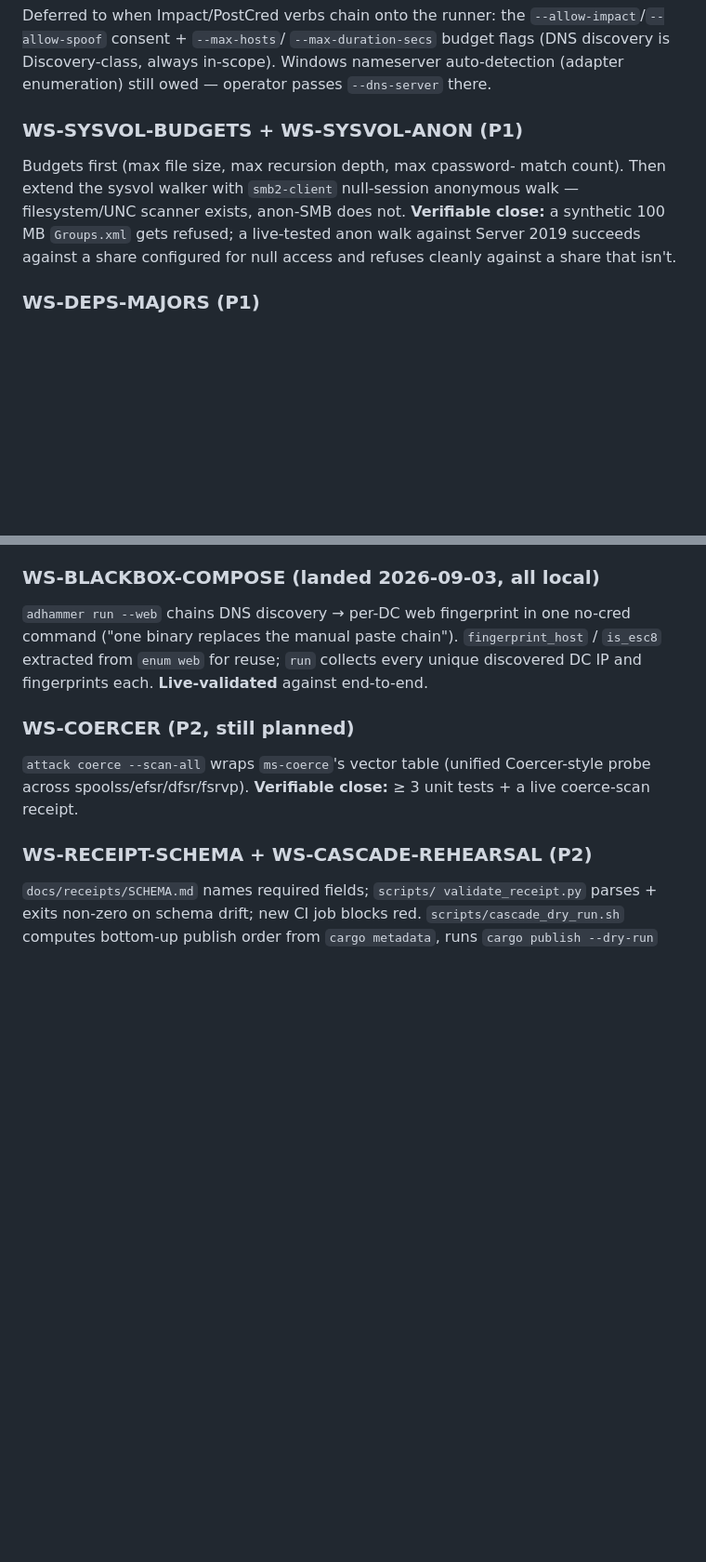
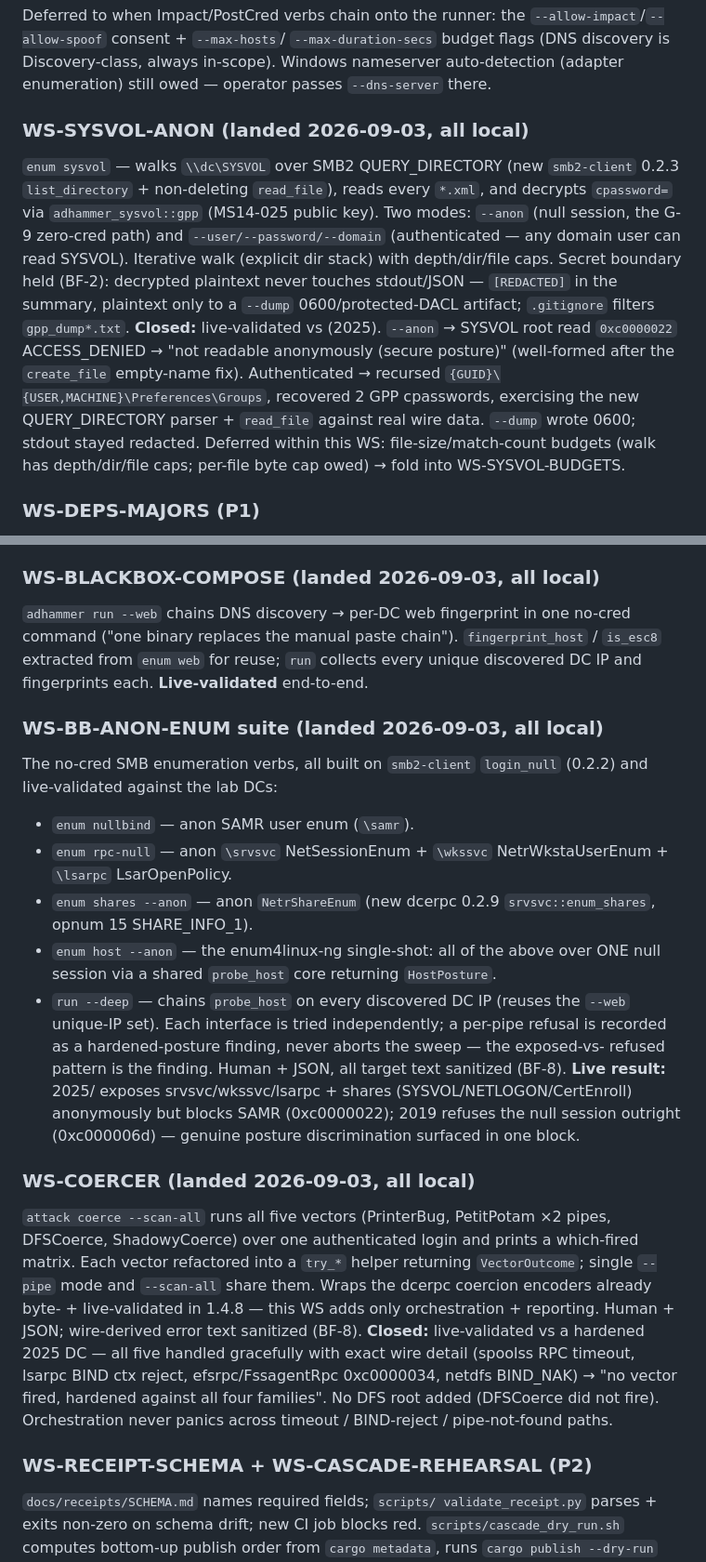
Before and after one commit to icedracon/adhammer, a Markdown page: docs/PLAN_1.5.0.md, 2 parts joined by grey strips. Shown at 93% size. GitHub-like rendering; blank space fills up the shorter version.

Commit message:
docs: PLAN_1.5.0 — mark WS-SYSVOL-ANON + WS-COERCER landed; add anon-enum suite
Records the 2026-09-03 all-local capability work: WS-SYSVOL-ANON (enum
sysvol) and WS-COERCER (coerce --scan-all) marked landed with their live
receipts, plus a consolidated WS-BB-ANON-ENUM section for the no-cred SMB
enumeration verbs (nullbind, rpc-null, shares --anon, host --anon, run
--deep) that emerged from the black-box push.

Co-Authored-By: Claude Opus 4.8 <noreply@anthropic.com>

```diff
--- a/docs/PLAN_1.5.0.md
+++ b/docs/PLAN_1.5.0.md
@@ -189,15 +189,25 @@ Deferred to when Impact/PostCred verbs chain onto the runner: the
 always in-scope). Windows nameserver auto-detection (adapter
 enumeration) still owed — operator passes `--dns-server` there.
 
-### WS-SYSVOL-BUDGETS + WS-SYSVOL-ANON (P1)
-Budgets first (max file size, max recursion depth, max cpassword-
-match count). Then extend the sysvol walker with `smb2-client`
-null-session anonymous walk — filesystem/UNC scanner exists, anon-SMB
-does not.
-**Verifiable close:** a synthetic 100 MB `Groups.xml` gets refused;
-a live-tested anon walk against Server 2019 succeeds against a share
-configured for null access and refuses cleanly against a share that
-isn't.
+### WS-SYSVOL-ANON (landed 2026-09-03, all local)
+`enum sysvol` — walks `\\dc\SYSVOL` over SMB2 QUERY_DIRECTORY (new
+`smb2-client` 0.2.3 `list_directory` + non-deleting `read_file`),
+reads every `*.xml`, and decrypts `cpassword=` via `adhammer_sysvol::gpp`
+(MS14-025 public key). Two modes: `--anon` (null session, the G-9
+zero-cred path) and `--user/--password/--domain` (authenticated — any
+domain user can read SYSVOL). Iterative walk (explicit dir stack) with
+depth/dir/file caps. Secret boundary held (BF-2): decrypted plaintext
+never touches stdout/JSON — `[REDACTED]` in the summary, plaintext only
+to a `--dump` 0600/protected-DACL artifact; `.gitignore` filters
+`gpp_dump*.txt`.
+**Closed:** live-validated vs <dc-2025-host> (2025). `--anon` → SYSVOL root read
+`0xc0000022` ACCESS_DENIED → "not readable anonymously (secure posture)"
+(well-formed after the `create_file` empty-name fix). Authenticated →
+recursed `{GUID}\{USER,MACHINE}\Preferences\Groups`, recovered 2 GPP
+cpasswords, exercising the new QUERY_DIRECTORY parser + `read_file`
+against real wire data. `--dump` wrote 0600; stdout stayed redacted.
+Deferred within this WS: file-size/match-count budgets (walk has
+depth/dir/file caps; per-file byte cap owed) → fold into WS-SYSVOL-BUDGETS.
 
 ### WS-DEPS-MAJORS (P1)
 `picky-krb 0.9 → 0.12` (~30 mechanical edits in `crates/kerberos/
@@ -236,12 +246,43 @@ Output sanitized (BF-8), human + JSON, 3 parse-head unit tests.
 one no-cred command ("one binary replaces the manual paste chain").
 `fingerprint_host` / `is_esc8` extracted from `enum web` for reuse;
 `run` collects every unique discovered DC IP and fingerprints each.
-**Live-validated** against <realm> end-to-end.
+**Live-validated** end-to-end.
 
-### WS-COERCER (P2, still planned)
-`attack coerce --scan-all` wraps `ms-coerce`'s vector table (unified
-Coercer-style probe across spoolss/efsr/dfsr/fsrvp).
-**Verifiable close:** ≥ 3 unit tests + a live coerce-scan receipt.
+### WS-BB-ANON-ENUM suite (landed 2026-09-03, all local)
+The no-cred SMB enumeration verbs, all built on `smb2-client`
+`login_null` (0.2.2) and live-validated against the lab DCs:
+- `enum nullbind` — anon SAMR user enum (`\samr`).
+- `enum rpc-null` — anon `\srvsvc` NetSessionEnum + `\wkssvc`
+  NetrWkstaUserEnum + `\lsarpc` LsarOpenPolicy.
+- `enum shares --anon` — anon `NetrShareEnum` (new dcerpc 0.2.9
+  `srvsvc::enum_shares`, opnum 15 SHARE_INFO_1).
+- `enum host --anon` — the enum4linux-ng single-shot: all of the above
+  over ONE null session via a shared `probe_host` core returning
+  `HostPosture`.
+- `run --deep` — chains `probe_host` on every discovered DC IP (reuses
+  the `--web` unique-IP set).
+Each interface is tried independently; a per-pipe refusal is recorded
+as a hardened-posture finding, never aborts the sweep — the exposed-vs-
+refused pattern is the finding. Human + JSON, all target text sanitized
+(BF-8). **Live result:** 2025/<dc-2025-host> exposes srvsvc/wkssvc/lsarpc + shares
+(SYSVOL/NETLOGON/CertEnroll) anonymously but blocks SAMR (0xc0000022);
+2019 refuses the null session outright (0xc000006d) — genuine posture
+discrimination surfaced in one block.
+
+### WS-COERCER (landed 2026-09-03, all local)
+`attack coerce --scan-all` runs all five vectors (PrinterBug,
+PetitPotam ×2 pipes, DFSCoerce, ShadowyCoerce) over one authenticated
+login and prints a which-fired matrix. Each vector refactored into a
+`try_*` helper returning `VectorOutcome`; single `--pipe` mode and
+`--scan-all` share them. Wraps the dcerpc coercion encoders already
+byte- + live-validated in 1.4.8 — this WS adds only orchestration +
+reporting. Human + JSON; wire-derived error text sanitized (BF-8).
+**Closed:** live-validated vs a hardened 2025 DC — all five handled
+gracefully with exact wire detail (spoolss RPC timeout, lsarpc BIND
+ctx reject, efsrpc/FssagentRpc 0xc0000034, netdfs BIND_NAK) →
+"no vector fired, hardened against all four families". No DFS root
+added (DFSCoerce did not fire). Orchestration never panics across
+timeout / BIND-reject / pipe-not-found paths.
 
 ### WS-RECEIPT-SCHEMA + WS-CASCADE-REHEARSAL (P2)
 `docs/receipts/SCHEMA.md` names required fields; `scripts/
```
